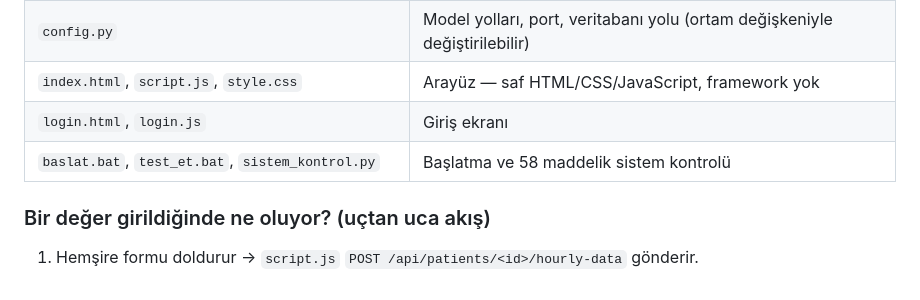
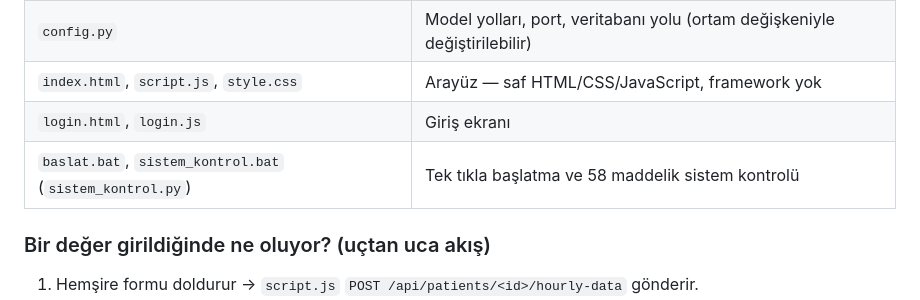
Before and after one commit to Sympory/Sepsis-Detection-GRU, a Markdown page: docs/BITIRME_ODEVI_ANLATIM.md, the part around the change. Drawn GitHub-style.

Commit message:
Fix batch file name in project explanation
Co-Authored-By: Claude Opus 5.5 <noreply@anthropic.com>

```diff
--- a/docs/BITIRME_ODEVI_ANLATIM.md
+++ b/docs/BITIRME_ODEVI_ANLATIM.md
@@ -268,7 +268,7 @@ birebir aynı (`scripts/enrich_trees.py`). Açıklama, ağırlığı %70 olan Li
 | `config.py` | Model yolları, port, veritabanı yolu (ortam değişkeniyle değiştirilebilir) |
 | `index.html`, `script.js`, `style.css` | Arayüz — saf HTML/CSS/JavaScript, framework yok |
 | `login.html`, `login.js` | Giriş ekranı |
-| `baslat.bat`, `test_et.bat`, `sistem_kontrol.py` | Başlatma ve 58 maddelik sistem kontrolü |
+| `baslat.bat`, `sistem_kontrol.bat` (`sistem_kontrol.py`) | Tek tıkla başlatma ve 58 maddelik sistem kontrolü |
 
 ### Bir değer girildiğinde ne oluyor? (uçtan uca akış)
 1. Hemşire formu doldurur → `script.js` `POST /api/patients/<id>/hourly-data` gönderir.
```
